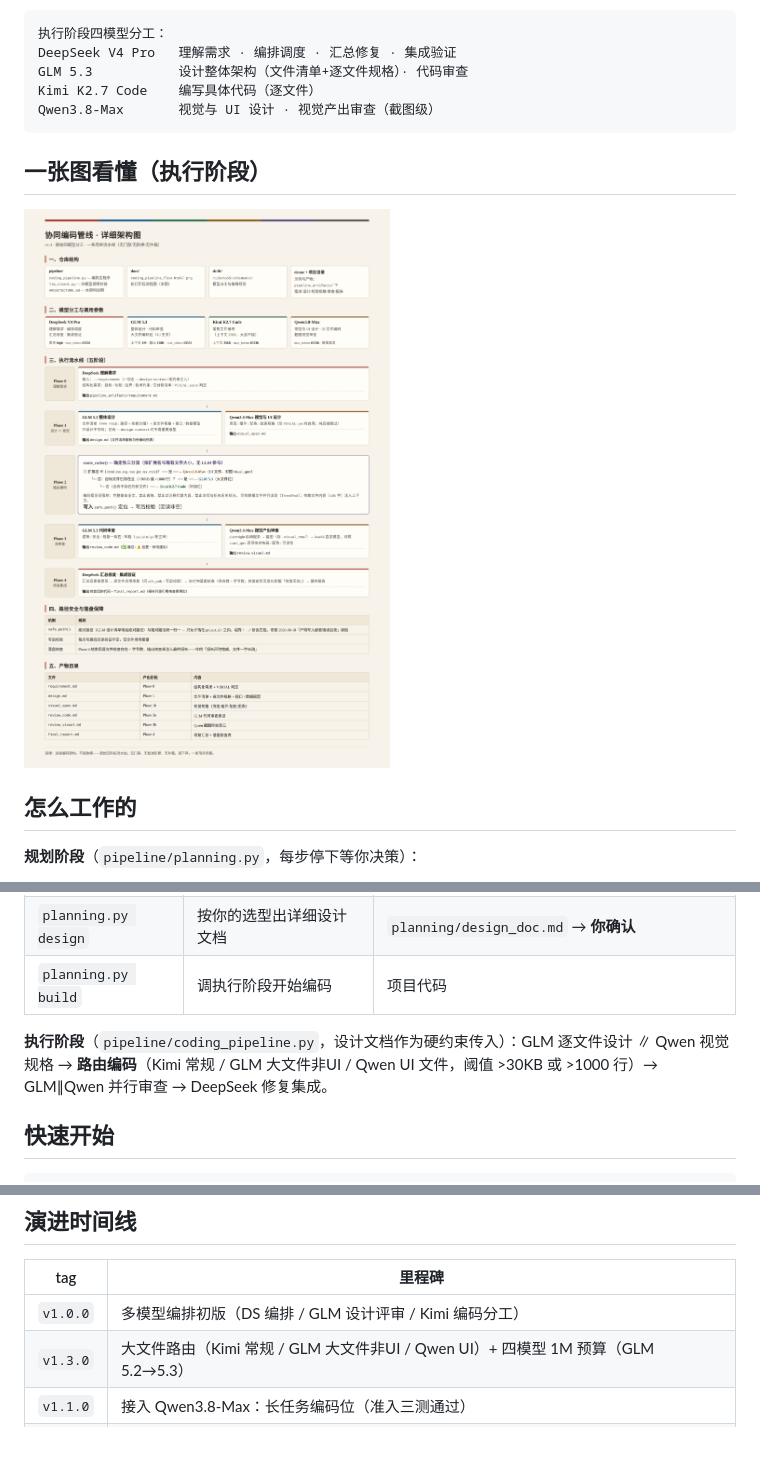
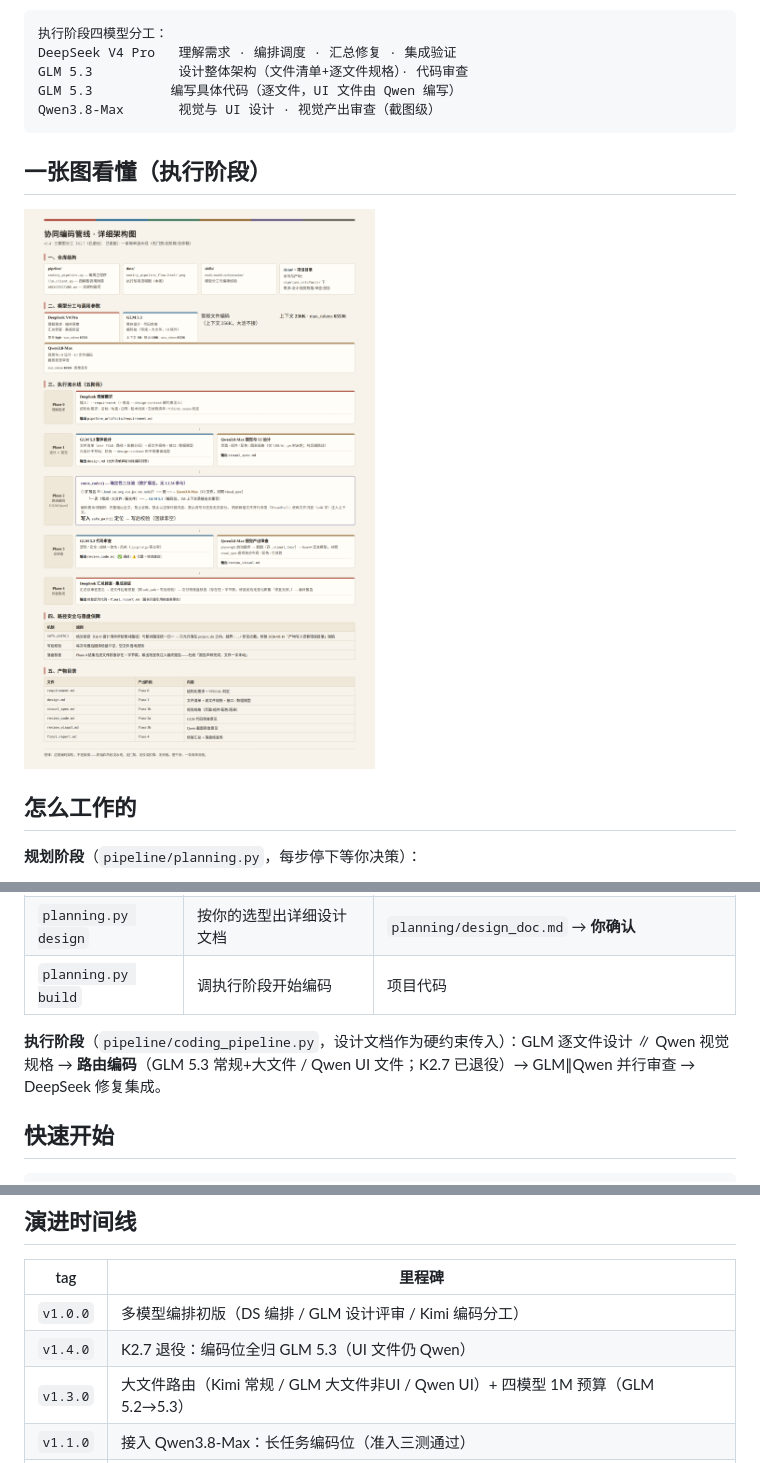
Before and after one commit to xtr0928/Multi-agent-programming-pipeline, a Markdown page: README.md, 3 parts joined by grey strips. Drawn GitHub-style; pictures changed too: docs/coding_pipeline_flow.png.

Commit message:
v1.4: K2.7 退役——编码位全归 GLM 5.3（UI 文件仍 Qwen），路由简化为二分流

````diff
--- a/README.md
+++ b/README.md
@@ -20,7 +20,7 @@
 执行阶段四模型分工：
 DeepSeek V4 Pro   理解需求 · 编排调度 · 汇总修复 · 集成验证
 GLM 5.3           设计整体架构（文件清单+逐文件规格）· 代码审查
-Kimi K2.7 Code    编写具体代码（逐文件）
+GLM 5.3          编写具体代码（逐文件，UI 文件由 Qwen 编写）
 Qwen3.8-Max       视觉与 UI 设计 · 视觉产出审查（截图级）
 ```
 
@@ -40,7 +40,7 @@ Qwen3.8-Max       视觉与 UI 设计 · 视觉产出审查（截图级）
 | `planning.py design` | 按你的选型出详细设计文档 | `planning/design_doc.md` → **你确认** |
 | `planning.py build` | 调执行阶段开始编码 | 项目代码 |
 
-**执行阶段**（`pipeline/coding_pipeline.py`，设计文档作为硬约束传入）：GLM 逐文件设计 ∥ Qwen 视觉规格 → **路由编码**（Kimi 常规 / GLM 大文件非UI / Qwen UI 文件，阈值 >30KB 或 >1000 行）→ GLM∥Qwen 并行审查 → DeepSeek 修复集成。
+**执行阶段**（`pipeline/coding_pipeline.py`，设计文档作为硬约束传入）：GLM 逐文件设计 ∥ Qwen 视觉规格 → **路由编码**（GLM 5.3 常规+大文件 / Qwen UI 文件；K2.7 已退役）→ GLM∥Qwen 并行审查 → DeepSeek 修复集成。
 
 ## 快速开始
 
@@ -84,6 +84,7 @@ docs/
 | tag | 里程碑 |
 |---|---|
 | `v1.0.0` | 多模型编排初版（DS 编排 / GLM 设计评审 / Kimi 编码分工） |
+| `v1.4.0` | K2.7 退役：编码位全归 GLM 5.3（UI 文件仍 Qwen） |
 | `v1.3.0` | 大文件路由（Kimi 常规 / GLM 大文件非UI / Qwen UI）+ 四模型 1M 预算（GLM 5.2→5.3） |
 | `v1.1.0` | 接入 Qwen3.8-Max：长任务编码位（准入三测通过） |
 | `v1.2.0` | 视觉/UI 全迁 Qwen3.8-Max（Kimi K3 视觉位退役，成本指令） |
````
Also changed, not shown: pipeline/ARCHITECTURE.md (+4 -4 lines), 2 other files.
